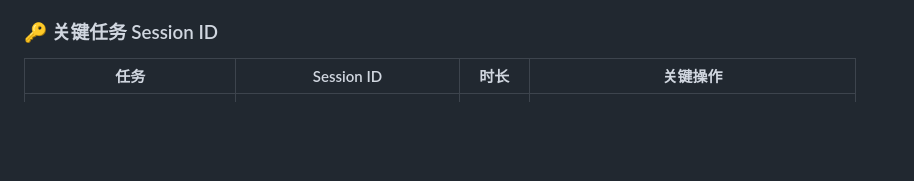
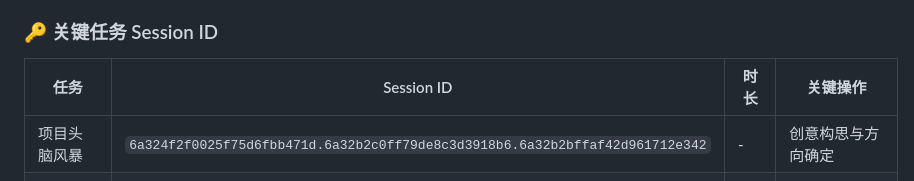
Before and after one commit to userAlex110/myLetter, a Markdown page: demo_post.md, the part around the change. Rendered like a GitHub page; blank space fills up the shorter version.

Commit message:
feat: 初赛文档撰写与 GitHub 内容
Co-authored-by: traeagent <traeagent@users.noreply.github.com>

```diff
--- a/demo_post.md
+++ b/demo_post.md
@@ -80,6 +80,7 @@
 
 | 任务 | Session ID | 时长 | 关键操作 |
 |------|-----------|------|---------|
+| 项目头脑风暴 | `6a324f2f0025f75d6fbb471d.6a32b2c0ff79de8c3d3918b6.6a32b2bffaf42d961712e342` | - | 创意构思与方向确定 |
 | 项目初始化配置 | `6a329c61b79aeffd3daa534a` | 17 min | 项目初始化、CLAUDE.md 配置 |
 | 后端架构 + MCP 配置 | `6a329dabb79aeffd3daa5416` | 14 min | CloudBase MCP 配置、后端架构设计 |
 | worktree 创建与信纸样式重构 | `6a33416bd64ba79ca15acc67` | 2.5 h | worktree 管理、信纸样式重构 |
```
